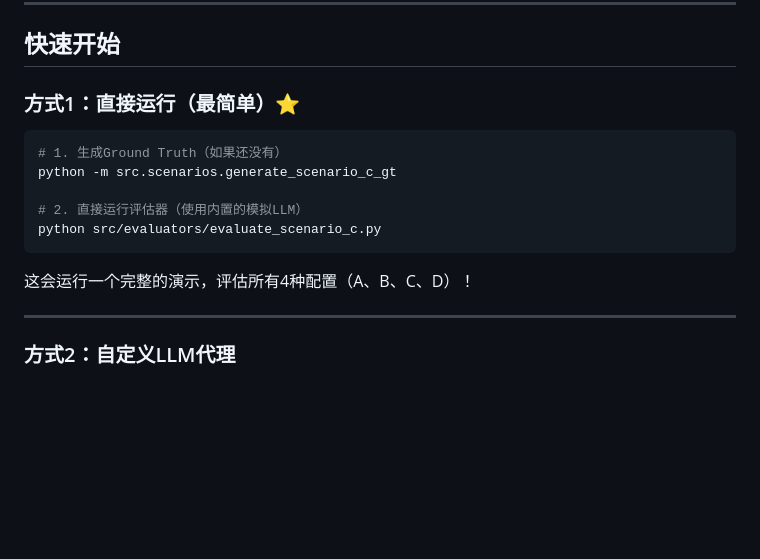
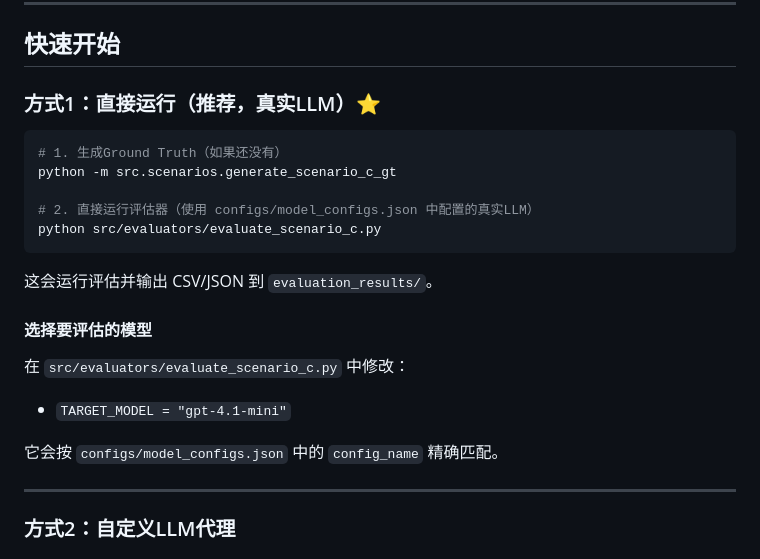
Before and after one commit to Ansein/llm-benchmark, a Markdown page: docs/README_scenario_c_evaluator.md, the part around the change. GitHub-like rendering; blank space fills up the shorter version.

````diff
--- a/docs/README_scenario_c_evaluator.md
+++ b/docs/README_scenario_c_evaluator.md
@@ -17,17 +17,25 @@
 
 ## 快速开始
 
-### 方式1：直接运行（最简单）⭐
+### 方式1：直接运行（推荐，真实LLM）⭐
 
 ```bash
 # 1. 生成Ground Truth（如果还没有）
 python -m src.scenarios.generate_scenario_c_gt
 
-# 2. 直接运行评估器（使用内置的模拟LLM）
+# 2. 直接运行评估器（使用 configs/model_configs.json 中配置的真实LLM）
 python src/evaluators/evaluate_scenario_c.py
 ```
 
-这会运行一个完整的演示，评估所有4种配置（A、B、C、D）！
+这会运行评估并输出 CSV/JSON 到 `evaluation_results/`。
+
+#### 选择要评估的模型
+
+在 `src/evaluators/evaluate_scenario_c.py` 中修改：
+
+- `TARGET_MODEL = "gpt-4.1-mini"`
+
+它会按 `configs/model_configs.json` 中的 `config_name` 精确匹配。
 
 ---
 
````
Also changed, not shown: README.md (+52 -58 lines).
